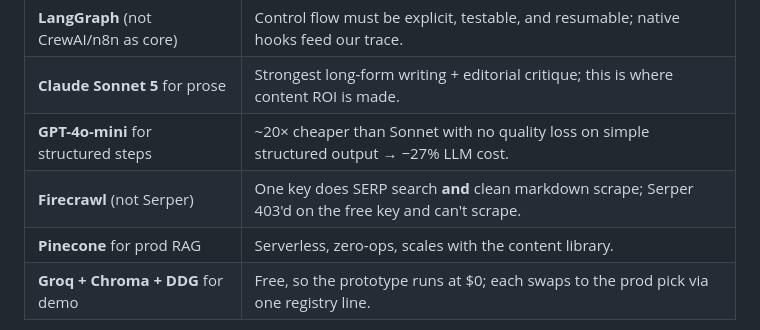
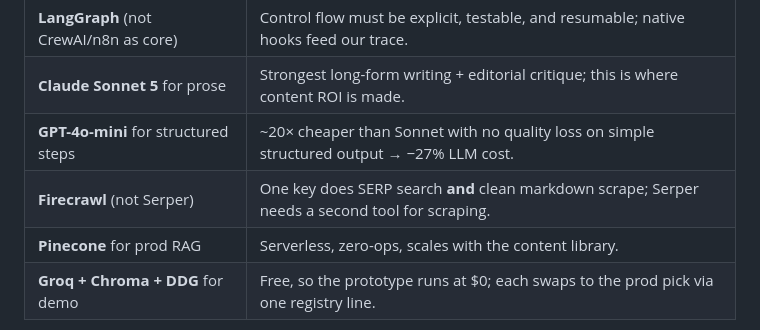
Before and after one commit to Siranjeevi029/SEO-Workflow, a Markdown page: docs/03-recommendation-report.md, the part around the change. Drawn GitHub-style.

```diff
--- a/docs/03-recommendation-report.md
+++ b/docs/03-recommendation-report.md
@@ -38,7 +38,7 @@ the option-by-option comparison behind each pick.
 | **LangGraph** (not CrewAI/n8n as core) | Control flow must be explicit, testable, and resumable; native hooks feed our trace. |
 | **Claude Sonnet 5** for prose | Strongest long-form writing + editorial critique; this is where content ROI is made. |
 | **GPT-4o-mini** for structured steps | ~20× cheaper than Sonnet with no quality loss on simple structured output → −27% LLM cost. |
-| **Firecrawl** (not Serper) | One key does SERP search **and** clean markdown scrape; Serper 403'd on the free key and can't scrape. |
+| **Firecrawl** (not Serper) | One key does SERP search **and** clean markdown scrape; Serper needs a second tool for scraping. |
 | **Pinecone** for prod RAG | Serverless, zero-ops, scales with the content library. |
 | **Groq + Chroma + DDG** for demo | Free, so the prototype runs at $0; each swaps to the prod pick via one registry line. |
 
```
Also changed, not shown: README.md (+0 -1 lines), docs/01-research-evaluation.md (+4 -5 lines).
